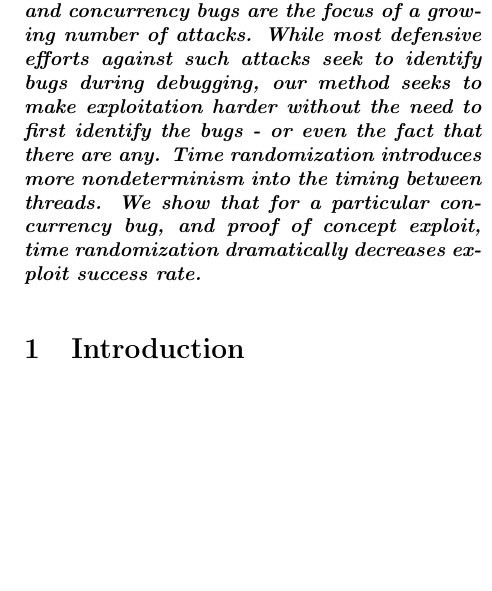
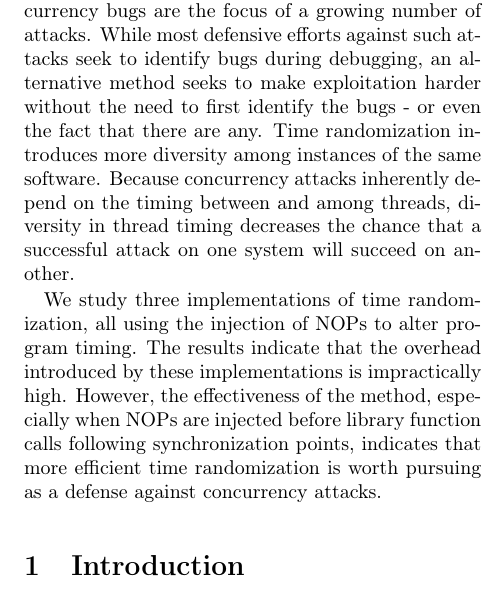
Before and after one commit to columbia-ids/paper-timerandomization, a LaTeX document (report.tex): part of one column of page 1 of 7, cut so that both start at the same text, the shorter picture padded with empty space. Compiled offline with pdfLaTeX; a LaTeX package or settings file that is missing is left out.

Commit message:
abstract rewrite

```diff
--- a/report.tex
+++ b/report.tex
@@ -49,7 +49,12 @@ Columbia University
 %\thispagestyle{empty}
 
 \subsection*{Abstract}
-\textbf{\textit{Multithreaded programming is here to stay, and concurrency bugs are the focus of a growing number of attacks.  While most defensive efforts against such attacks seek to identify bugs during debugging, our method seeks to make exploitation harder without the need to first identify the bugs - or even the fact that there are any.  Time randomization introduces more nondeterminism into the timing between threads.  We show that for a particular concurrency bug, and proof of concept exploit, time randomization dramatically decreases exploit success rate.}}
+Multithreaded programming is here to stay, and concurrency bugs are the focus of a growing number of attacks.
+While most defensive efforts against such attacks seek to identify bugs during debugging, an alternative method seeks to make exploitation harder without the need to first identify the bugs - or even the fact that there are any.
+Time randomization introduces more diversity among instances of the same software.
+Because concurrency attacks inherently depend on the timing between and among threads, diversity in thread timing decreases the chance that a successful attack on one system will succeed on another.
+
+We study three implementations of time randomization, all using the injection of NOPs to alter program timing.  The results indicate that the overhead introduced by these implementations is impractically high.  However, the effectiveness of the method, especially when NOPs are injected before library function calls following synchronization points, indicates that more efficient time randomization is worth pursuing as a defense against concurrency attacks.
 
 \section{Introduction}
 With the pervasiveness of multicore architectures, multithreading is an important - and often necessary - tool when programming for performance.  However, programming with multiple threads is generally more difficult than programming for serial execution.  Each thread has the potential to contain any bug of a serial program, and on top of that, the uncertain interleaving of concurrent threads has the potential for concurrency bugs (e.g. data races).
```
